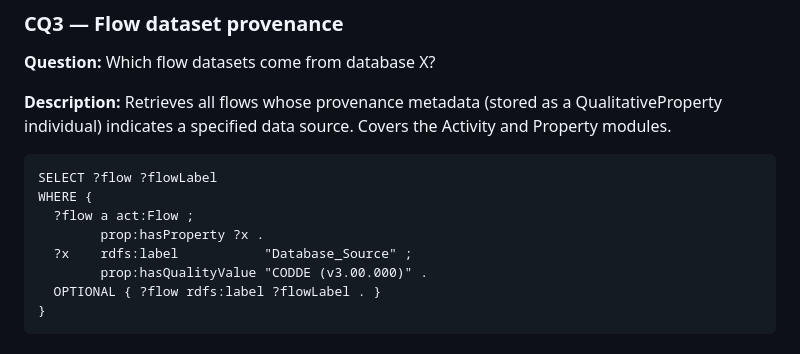
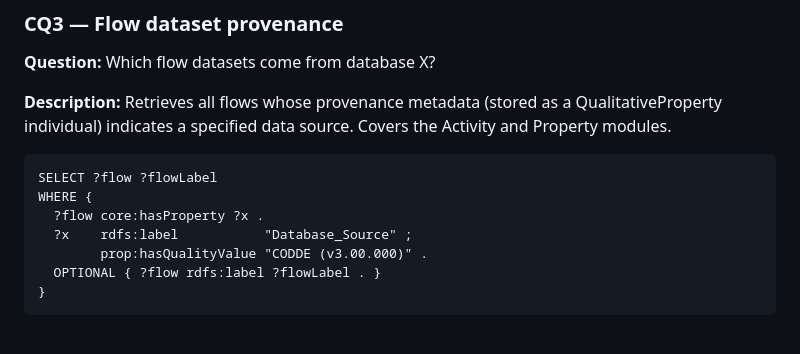
Before and after one commit to DanashFatima/lcanet, a Markdown page: CQs.md, the part around the change. Rendered like a GitHub page.

````diff
--- a/CQs.md
+++ b/CQs.md
@@ -102,8 +102,7 @@ WHERE {
 ```sparql
 SELECT ?flow ?flowLabel
 WHERE {
-  ?flow a act:Flow ;
-        prop:hasProperty ?x .
+  ?flow core:hasProperty ?x .
   ?x    rdfs:label           "Database_Source" ;
         prop:hasQualityValue "CODDE (v3.00.000)" .
   OPTIONAL { ?flow rdfs:label ?flowLabel . }
````
